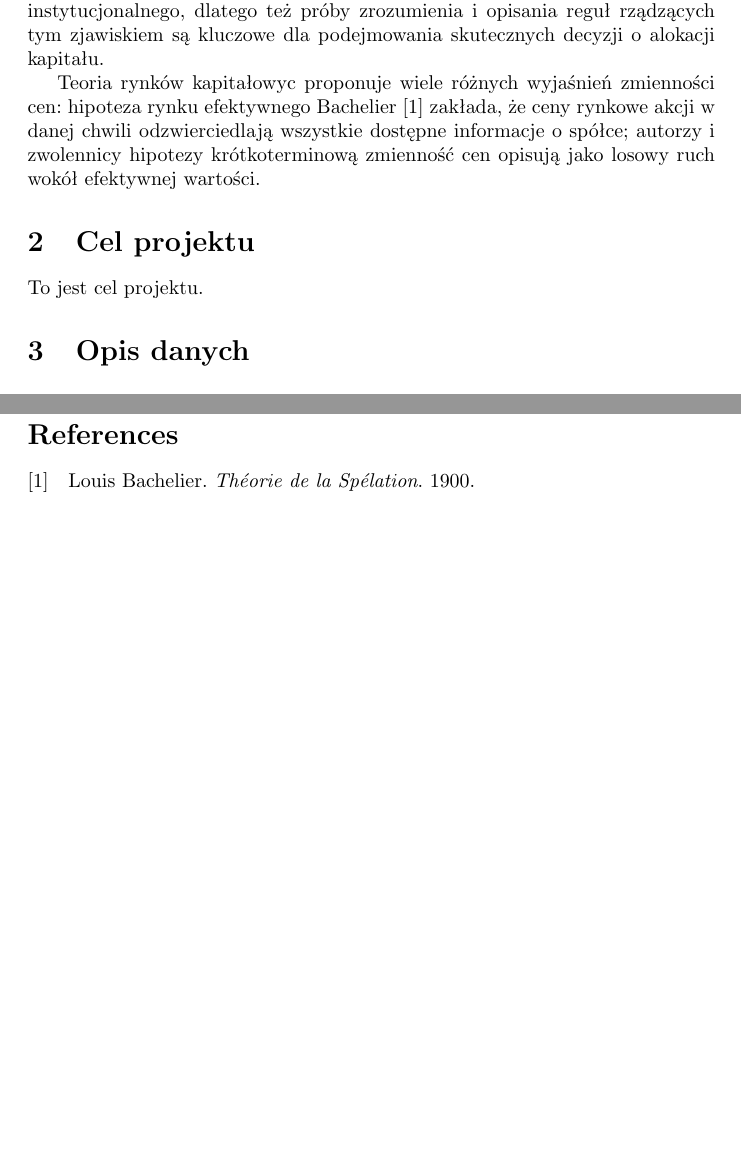
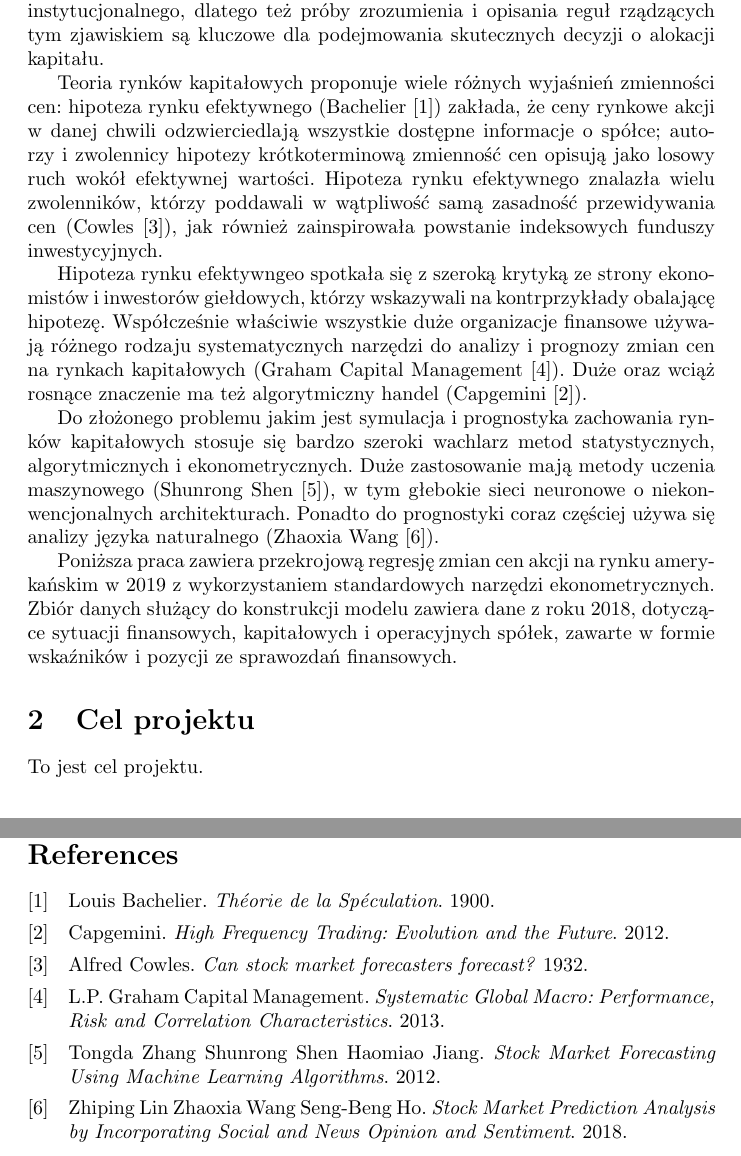
Before and after one commit to kopok2/Econometrics, a LaTeX document (project/main.tex, which reads project/bib_cite.bib): two parts of pages 3 and 4 of 4 before the commit and two parts of pages 3 and 5 of 5 after it, joined at a grey line, cut so that both start at the same text, the shorter picture padded with empty space. Compiled offline with pdfLaTeX.

Commit message:
Wprowadzenie.

```diff
--- a/project/bib_cite.bib
+++ b/project/bib_cite.bib
@@ -6,7 +6,17 @@
      )
 @misc( Bachelier1900,
 	author = "Louis Bachelier",
-	title = "Théorie de la Spélation",
+	title = "Théorie de la Spéculation",
 	year = "1900",
 	journal = "Annales  scientifiques  de  l’É.N.S."
 	)
+@misc( GCM2013,
+	author = "Graham Capital Management, L.P.",
+	title = "Systematic Global Macro: Performance, Risk and Correlation Characteristics",
+	year = "2013"
+
+)
+@misc( ShenJiangZhang2012,
+	author = "Shunrong Shen, Haomiao Jiang, Tongda Zhang",
+	title = "Stock Market Forecasting Using Machine Learning Algorithms",
+	year = "2012",
@@ -12,0 +27,10 @@
+	title = "Stock Market Prediction Analysis by Incorporating Social and News Opinion and Sentiment",
+	year = "2018",
+	journal = "IEEE International Conference on Data Mining"
+
+)
+@misc( Capgemini2012,
+	author = "Capgemini",
+	title = "High Frequency Trading: Evolution and the Future",
+	year = "2012"
+)
--- a/project/main.tex
+++ b/project/main.tex
@@ -18,7 +18,13 @@
 \section{Wstęp}
 Przewidywanie zmian cen akcji oraz innych instrumentów finansowych znajduje się w centrum zainteresowania inwestorów. Zmiany cen są podstawowym zjawiskiem powodującym bogacenie się lub ubożenie inwestora indywidualnego bądź instytucjonalnego, dlatego też próby zrozumienia i opisania reguł rządzących tym zjawiskiem są kluczowe dla podejmowania skutecznych decyzji o alokacji kapitału.
 
-Teoria rynków kapitałowyc proponuje wiele różnych wyjaśnień zmienności cen: hipoteza rynku efektywnego \textcite{Bachelier1900} zakłada, że ceny rynkowe akcji w danej chwili odzwierciedlają wszystkie dostępne informacje o spółce; autorzy i zwolennicy hipotezy krótkoterminową zmienność cen opisują jako losowy ruch wokół efektywnej wartości.
+Teoria rynków kapitałowych proponuje wiele różnych wyjaśnień zmienności cen: hipoteza rynku efektywnego (\textcite{Bachelier1900}) zakłada, że ceny rynkowe akcji w danej chwili odzwierciedlają wszystkie dostępne informacje o spółce; autorzy i zwolennicy hipotezy krótkoterminową zmienność cen opisują jako losowy ruch wokół efektywnej wartości. Hipoteza rynku efektywnego znalazła wielu zwolenników, którzy poddawali w wątpliwość samą zasadność przewidywania cen (\textcite{Cowles1932}), jak również zainspirowała powstanie indeksowych funduszy inwestycyjnych.
+
+Hipoteza rynku efektywngeo spotkała się z szeroką krytyką ze strony ekonomistów i inwestorów giełdowych, którzy wskazywali na kontrprzykłady obalającę hipotezę. Współcześnie właściwie wszystkie duże organizacje finansowe używają różnego rodzaju systematycznych narzędzi do analizy i prognozy zmian cen na rynkach kapitałowych (\textcite{GCM2013}). Duże oraz wciąż rosnące znaczenie ma też algorytmiczny handel (\textcite{Capgemini2012}).
+
+Do złożonego problemu jakim jest symulacja i prognostyka zachowania rynków kapitałowych stosuje się bardzo szeroki wachlarz metod statystycznych, algorytmicznych i ekonometrycznych. Duże zastosowanie mają metody uczenia maszynowego (\textcite{ShenJiangZhang2012}), w tym głebokie sieci neuronowe o niekonwencjonalnych architekturach. Ponadto do prognostyki coraz częściej używa się analizy języka naturalnego (\textcite{WangHoLin2018}).
+
+Poniższa praca zawiera przekrojową regresję zmian cen akcji na rynku amerykańskim w 2019 z wykorzystaniem standardowych narzędzi ekonometrycznych. Zbiór danych służący do konstrukcji modelu zawiera dane z roku 2018, dotyczące sytuacji finansowych, kapitałowych i operacyjnych spółek, zawarte w formie wskaźników i pozycji ze sprawozdań finansowych.
 
 \section{Cel projektu}
 To jest cel projektu.
```
Also changed, not shown: project/main.bbl, project/main.pdf, project/bib_cite.bib (4 more changed lines), 7 other files.
